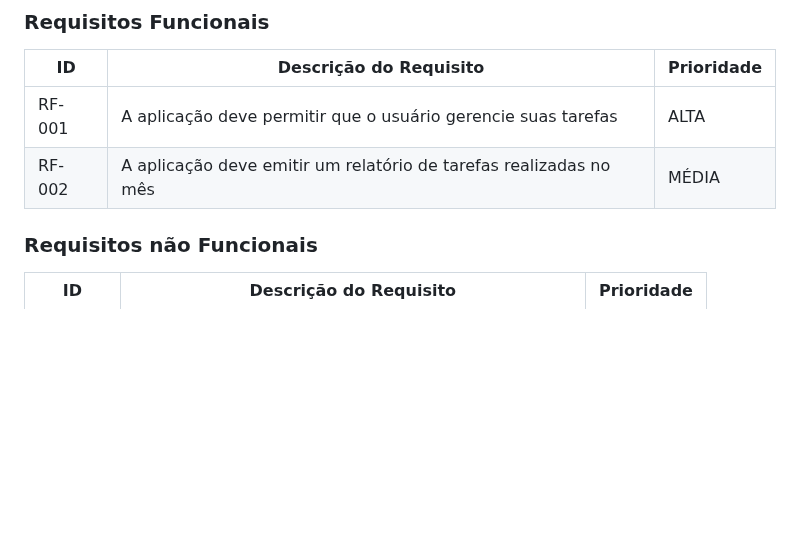
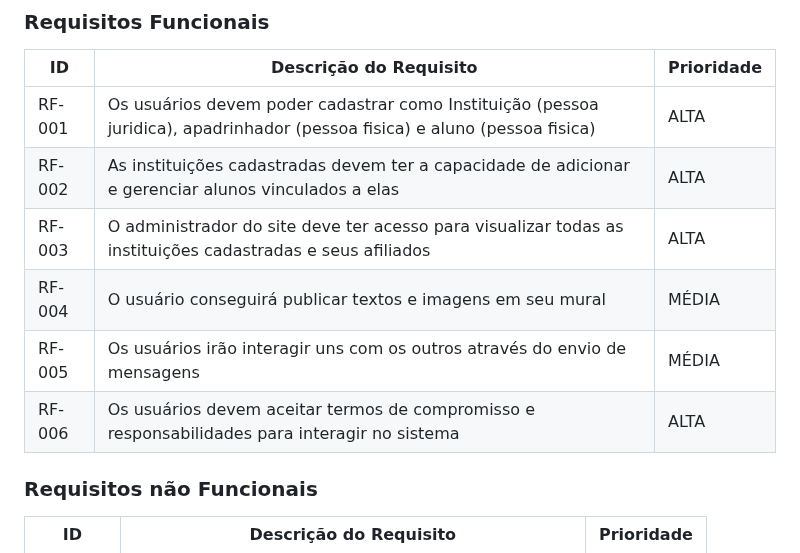
Before and after one commit to ICEI-PUC-Minas-PMV-ADS/PMV-ADS-2024-1-E2-IntApp-Proj-T3-Grupo2, a Markdown page: docs/02-Especificação do Projeto.md, the part around the change. GitHub-like rendering; blank space fills up the shorter version.

Commit message:
Functional requirements added

```diff
--- a/docs/02-Especificação do Projeto.md
+++ b/docs/02-Especificação do Projeto.md
@@ -46,8 +46,12 @@ As tabelas que se seguem apresentam os requisitos funcionais e não funcionais q
 
 |ID    | Descrição do Requisito  | Prioridade |
 |------|-----------------------------------------|----|
-|RF-001| A aplicação deve permitir que o usuário gerencie suas tarefas | ALTA |
-|RF-002| A aplicação deve emitir um relatório de tarefas realizadas no mês   | MÉDIA |
+|RF-001| Os usuários devem poder cadastrar como Instituição (pessoa juridica), apadrinhador (pessoa fisica) e aluno (pessoa fisica) | ALTA |
+|RF-002| As instituições cadastradas devem ter a capacidade de adicionar e gerenciar alunos vinculados a elas  | ALTA |
+|RF-003| O administrador do site deve ter acesso para visualizar todas as instituições cadastradas e seus afiliados   | ALTA |
+|RF-004| O usuário conseguirá publicar textos e imagens em seu mural   | MÉDIA |
+|RF-005| Os usuários irão interagir uns com os outros através do envio de mensagens   | MÉDIA |
+|RF-006| Os usuários devem aceitar termos de compromisso e responsabilidades para interagir no sistema   | ALTA |
 
 ### Requisitos não Funcionais
 
```
